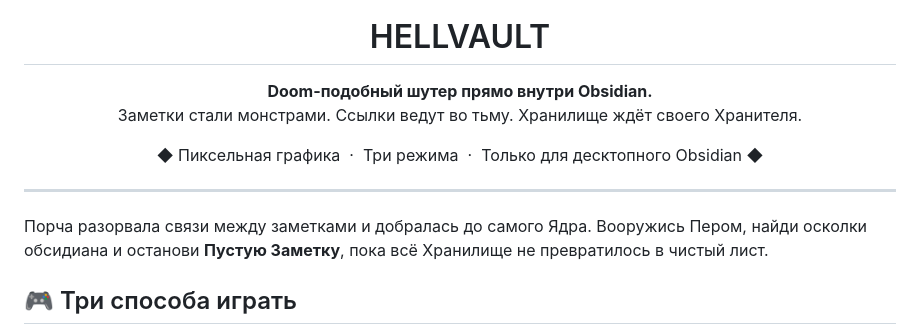
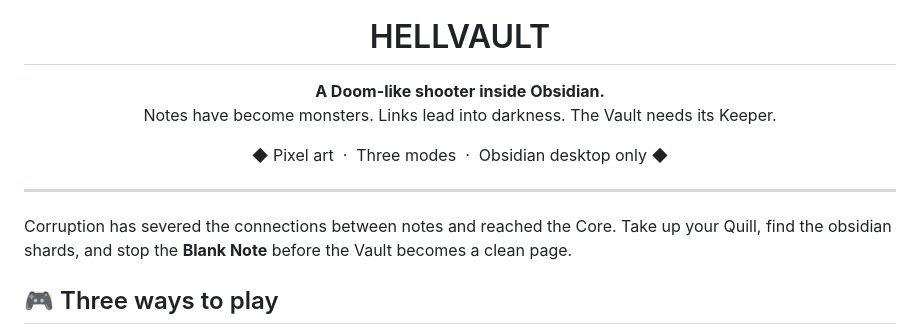
Before and after one commit to NOMBER/HELLVAULT, a Markdown page: README.md, the part around one of its changes. Rendered like a GitHub page.

```diff
--- a/README.md
+++ b/README.md
@@ -5,15 +7,15 @@
 <h1 align="center">HELLVAULT</h1>
 
 <p align="center">
-  <b>Doom-подобный шутер прямо внутри Obsidian.</b><br>
-  Заметки стали монстрами. Ссылки ведут во тьму. Хранилище ждёт своего Хранителя.
+  <b>A Doom-like shooter inside Obsidian.</b><br>
+  Notes have become monsters. Links lead into darkness. The Vault needs its Keeper.
 </p>
 
-<p align="center">◆ Пиксельная графика &nbsp;·&nbsp; Три режима &nbsp;·&nbsp; Только для десктопного Obsidian ◆</p>
+<p align="center">◆ Pixel art &nbsp;·&nbsp; Three modes &nbsp;·&nbsp; Obsidian desktop only ◆</p>
 
 ---
 
-Порча разорвала связи между заметками и добралась до самого Ядра. Вооружись Пером, найди осколки обсидиана и останови **Пустую Заметку**, пока всё Хранилище не превратилось в чистый лист.
+Corruption has severed the connections between notes and reached the Core. Take up your Quill, find the obsidian shards, and stop the **Blank Note** before the Vault becomes a clean page.
 
-## 🎮 Три способа играть
+## 🎮 Three ways to play
 
```
Also changed, not shown: other parts of README.md (+43 -35 lines), README.ru.md (added, +78 -0 lines), docs/images/arena-en.png (added), docs/images/story-en.png (added), 4 other files.
